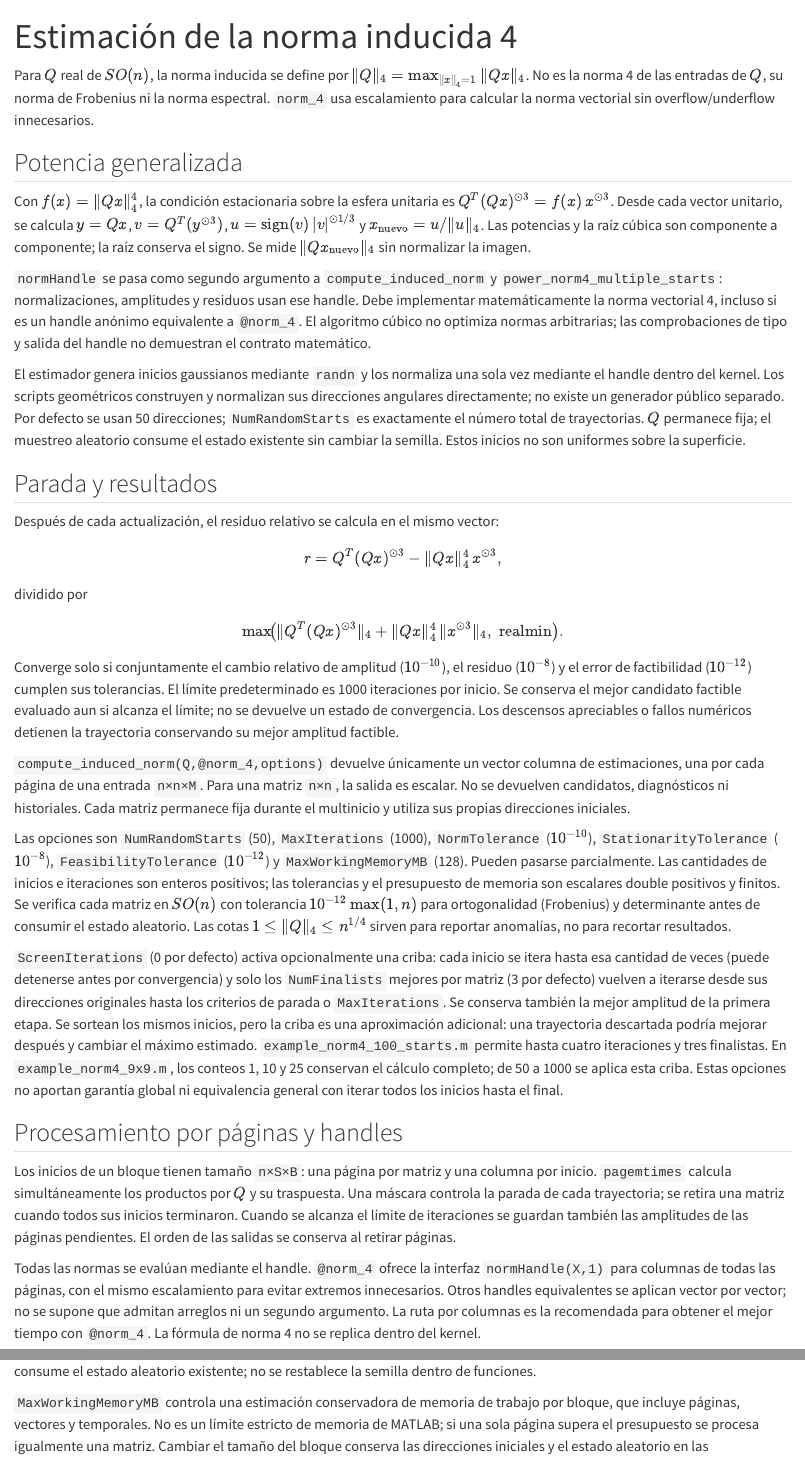
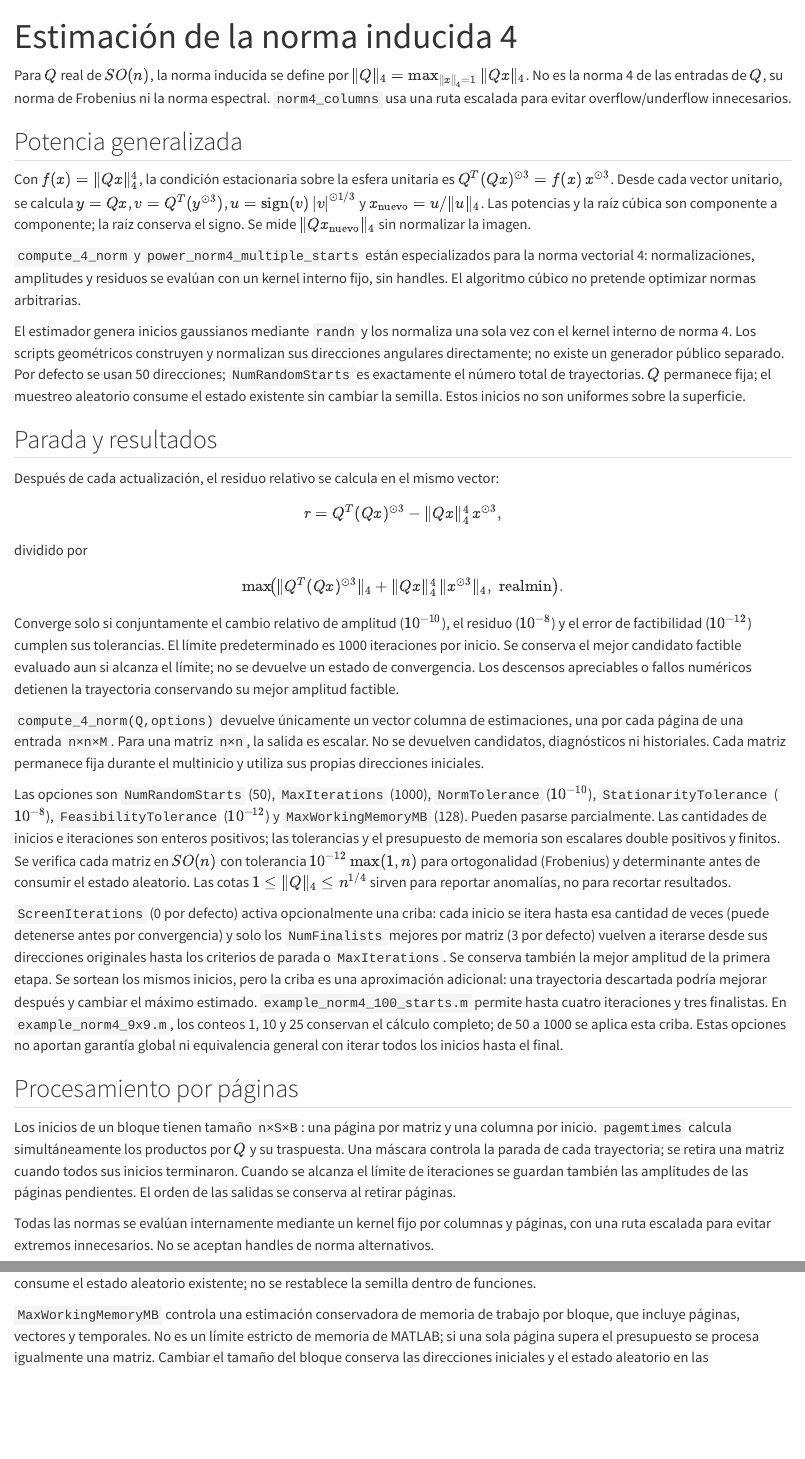
Before and after one commit to jorgeorenos/4-norm, a Quarto document (docs/induced_norm4_algorithm.qmd): the page in a window 1100 px wide, from its top, and a second part further down, joined at a grey line. Rendered offline with R 4.5, knitr and Pandoc in place of Quarto, with nearby package versions.

Commit message:
chore: remove the calculation of the induced 4-norm using a handle function

```diff
--- a/docs/induced_norm4_algorithm.qmd
+++ b/docs/induced_norm4_algorithm.qmd
@@ -5,15 +5,15 @@ lang: es
 ---
 
 Para $Q$ real de $SO(n)$, la norma inducida se define por
-$\|Q\|_4=\max_{\|x\|_4=1}\|Qx\|_4$. No es la norma 4 de las entradas de $Q$, su norma de Frobenius ni la norma espectral. `norm_4` usa escalamiento para calcular la norma vectorial sin overflow/underflow innecesarios.
+$\|Q\|_4=\max_{\|x\|_4=1}\|Qx\|_4$. No es la norma 4 de las entradas de $Q$, su norma de Frobenius ni la norma espectral. `norm4_columns` usa una ruta escalada para evitar overflow/underflow innecesarios.
 
 ## Potencia generalizada
 
 Con $f(x)=\|Qx\|_4^4$, la condición estacionaria sobre la esfera unitaria es $Q^T(Qx)^{\odot 3}=f(x)\,x^{\odot 3}$. Desde cada vector unitario, se calcula $y=Qx$, $v=Q^T(y^{\odot 3})$, $u=\operatorname{sign}(v)\,|v|^{\odot 1/3}$ y $x_{\text{nuevo}}=u/\|u\|_4$. Las potencias y la raíz cúbica son componente a componente; la raíz conserva el signo. Se mide $\|Qx_{\text{nuevo}}\|_4$ sin normalizar la imagen.
 
-`normHandle` se pasa como segundo argumento a `compute_induced_norm` y `power_norm4_multiple_starts`: normalizaciones, amplitudes y residuos usan ese handle. Debe implementar matemáticamente la norma vectorial 4, incluso si es un handle anónimo equivalente a `@norm_4`. El algoritmo cúbico no optimiza normas arbitrarias; las comprobaciones de tipo y salida del handle no demuestran el contrato matemático.
+`compute_4_norm` y `power_norm4_multiple_starts` están especializados para la norma vectorial 4: normalizaciones, amplitudes y residuos se evalúan con un kernel interno fijo, sin handles. El algoritmo cúbico no pretende optimizar normas arbitrarias.
 
-El estimador genera inicios gaussianos mediante `randn` y los normaliza una sola vez mediante el handle dentro del kernel. Los scripts geométricos construyen y normalizan sus direcciones angulares directamente; no existe un generador público separado. Por defecto se usan 50 direcciones; `NumRandomStarts` es exactamente el número total de trayectorias. $Q$ permanece fija; el muestreo aleatorio consume el estado existente sin cambiar la semilla. Estos inicios no son uniformes sobre la superficie.
+El estimador genera inicios gaussianos mediante `randn` y los normaliza una sola vez con el kernel interno de norma 4. Los scripts geométricos construyen y normalizan sus direcciones angulares directamente; no existe un generador público separado. Por defecto se usan 50 direcciones; `NumRandomStarts` es exactamente el número total de trayectorias. $Q$ permanece fija; el muestreo aleatorio consume el estado existente sin cambiar la semilla. Estos inicios no son uniformes sobre la superficie.
 
 ## Parada y resultados
 
@@ -31,17 +31,17 @@ $$
 
 Converge solo si conjuntamente el cambio relativo de amplitud ($10^{-10}$), el residuo ($10^{-8}$) y el error de factibilidad ($10^{-12}$) cumplen sus tolerancias. El límite predeterminado es 1000 iteraciones por inicio. Se conserva el mejor candidato factible evaluado aun si alcanza el límite; no se devuelve un estado de convergencia. Los descensos apreciables o fallos numéricos detienen la trayectoria conservando su mejor amplitud factible.
 
-`compute_induced_norm(Q,@norm_4,options)` devuelve únicamente un vector columna de estimaciones, una por cada página de una entrada `n×n×M`. Para una matriz `n×n`, la salida es escalar. No se devuelven candidatos, diagnósticos ni historiales. Cada matriz permanece fija durante el multinicio y utiliza sus propias direcciones iniciales.
+`compute_4_norm(Q,options)` devuelve únicamente un vector columna de estimaciones, una por cada página de una entrada `n×n×M`. Para una matriz `n×n`, la salida es escalar. No se devuelven candidatos, diagnósticos ni historiales. Cada matriz permanece fija durante el multinicio y utiliza sus propias direcciones iniciales.
 
 Las opciones son `NumRandomStarts` (50), `MaxIterations` (1000), `NormTolerance` ($10^{-10}$), `StationarityTolerance` ($10^{-8}$), `FeasibilityTolerance` ($10^{-12}$) y `MaxWorkingMemoryMB` (128). Pueden pasarse parcialmente. Las cantidades de inicios e iteraciones son enteros positivos; las tolerancias y el presupuesto de memoria son escalares double positivos y finitos. Se verifica cada matriz en $SO(n)$ con tolerancia $10^{-12}\max(1,n)$ para ortogonalidad (Frobenius) y determinante antes de consumir el estado aleatorio. Las cotas $1\leq\|Q\|_4\leq n^{1/4}$ sirven para reportar anomalías, no para recortar resultados.
 
 `ScreenIterations` (0 por defecto) activa opcionalmente una criba: cada inicio se itera hasta esa cantidad de veces (puede detenerse antes por convergencia) y solo los `NumFinalists` mejores por matriz (3 por defecto) vuelven a iterarse desde sus direcciones originales hasta los criterios de parada o `MaxIterations`. Se conserva también la mejor amplitud de la primera etapa. Se sortean los mismos inicios, pero la criba es una aproximación adicional: una trayectoria descartada podría mejorar después y cambiar el máximo estimado. `example_norm4_100_starts.m` permite hasta cuatro iteraciones y tres finalistas. En `example_norm4_9x9.m`, los conteos 1, 10 y 25 conservan el cálculo completo; de 50 a 1000 se aplica esta criba. Estas opciones no aportan garantía global ni equivalencia general con iterar todos los inicios hasta el final.
 
-## Procesamiento por páginas y handles
+## Procesamiento por páginas
 
 Los inicios de un bloque tienen tamaño `n×S×B`: una página por matriz y una columna por inicio. `pagemtimes` calcula simultáneamente los productos por $Q$ y su traspuesta. Una máscara controla la parada de cada trayectoria; se retira una matriz cuando todos sus inicios terminaron. Cuando se alcanza el límite de iteraciones se guardan también las amplitudes de las páginas pendientes. El orden de las salidas se conserva al retirar páginas.
 
-Todas las normas se evalúan mediante el handle. `@norm_4` ofrece la interfaz `normHandle(X,1)` para columnas de todas las páginas, con el mismo escalamiento para evitar extremos innecesarios. Otros handles equivalentes se aplican vector por vector; no se supone que admitan arreglos ni un segundo argumento. La ruta por columnas es la recomendada para obtener el mejor tiempo con `@norm_4`. La fórmula de norma 4 no se replica dentro del kernel.
+Todas las normas se evalúan internamente mediante un kernel fijo por columnas y páginas, con una ruta escalada para evitar extremos innecesarios. No se aceptan handles de norma alternativos.
 
 Las normas del residuo para la parada solo se evalúan cuando ya cumplen las tolerancias de cambio relativo y factibilidad: antes no pueden satisfacer conjuntamente los criterios. Se mantienen las comprobaciones de finitud y descenso. El muestreo consume el estado aleatorio existente; no se restablece la semilla dentro de funciones.
 
```
Also changed, not shown: README.md, docs/worklog.md, 19 other files.
